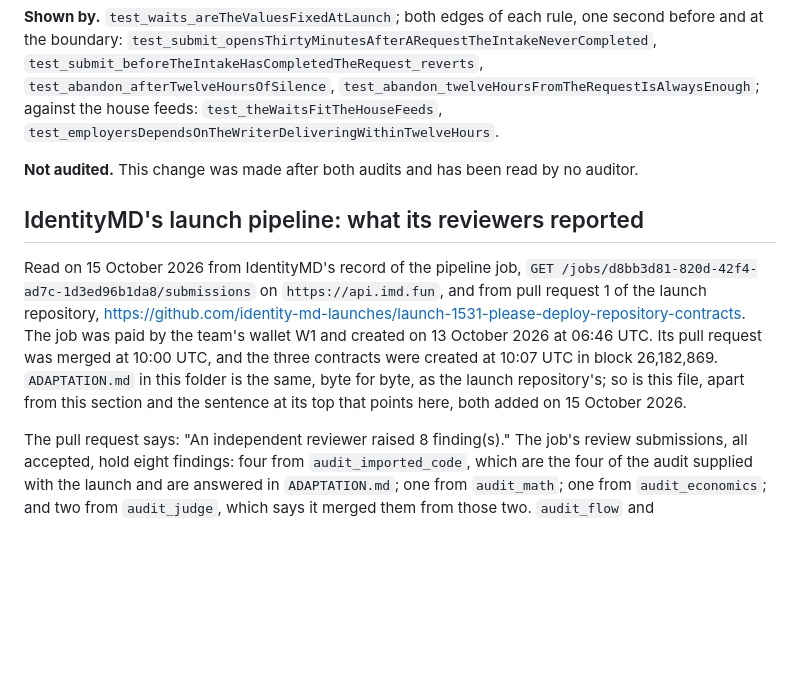
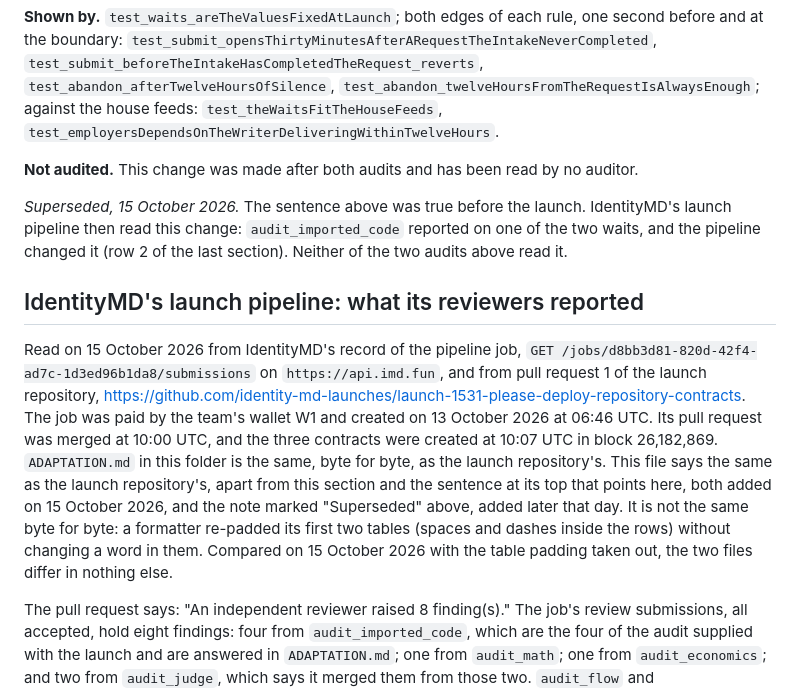
Before and after one commit to OoJae/help-wanted, a Markdown page: docs/AUDITS.md, the part around the change. Drawn GitHub-style; blank space fills up the shorter version.

Commit message:
Documents and tests brought up to date

```diff
--- a/docs/AUDITS.md
+++ b/docs/AUDITS.md
@@ -299,6 +299,10 @@ against the house feeds: `test_theWaitsFitTheHouseFeeds`,
 
 **Not audited.** This change was made after both audits and has been read by no auditor.
 
+_Superseded, 15 October 2026._ The sentence above was true before the launch. IdentityMD's launch
+pipeline then read this change: `audit_imported_code` reported on one of the two waits, and the
+pipeline changed it (row 2 of the last section). Neither of the two audits above read it.
+
 ## IdentityMD's launch pipeline: what its reviewers reported
 
 Read on 15 October 2026 from IdentityMD's record of the pipeline job,
@@ -307,9 +311,12 @@ pull request 1 of the launch repository,
 <https://github.com/identity-md-launches/launch-1531-please-deploy-repository-contracts>. The job
 was paid by the team's wallet W1 and created on 13 October 2026 at 06:46 UTC. Its pull request was
 merged at 10:00 UTC, and the three contracts were created at 10:07 UTC in block 26,182,869.
-`ADAPTATION.md` in this folder is the same, byte for byte, as the launch repository's; so is this
-file, apart from this section and the sentence at its top that points here, both added on
-15 October 2026.
+`ADAPTATION.md` in this folder is the same, byte for byte, as the launch repository's. This file
+says the same as the launch repository's, apart from this section and the sentence at its top that
+points here, both added on 15 October 2026, and the note marked "Superseded" above, added later
+that day. It is not the same byte for byte: a formatter re-padded its first two tables (spaces and
+dashes inside the rows) without changing a word in them. Compared on 15 October 2026 with the
+table padding taken out, the two files differ in nothing else.
 
 The pull request says: "An independent reviewer raised 8 finding(s)." The job's review
 submissions, all accepted, hold eight findings: four from `audit_imported_code`, which are the four
```
